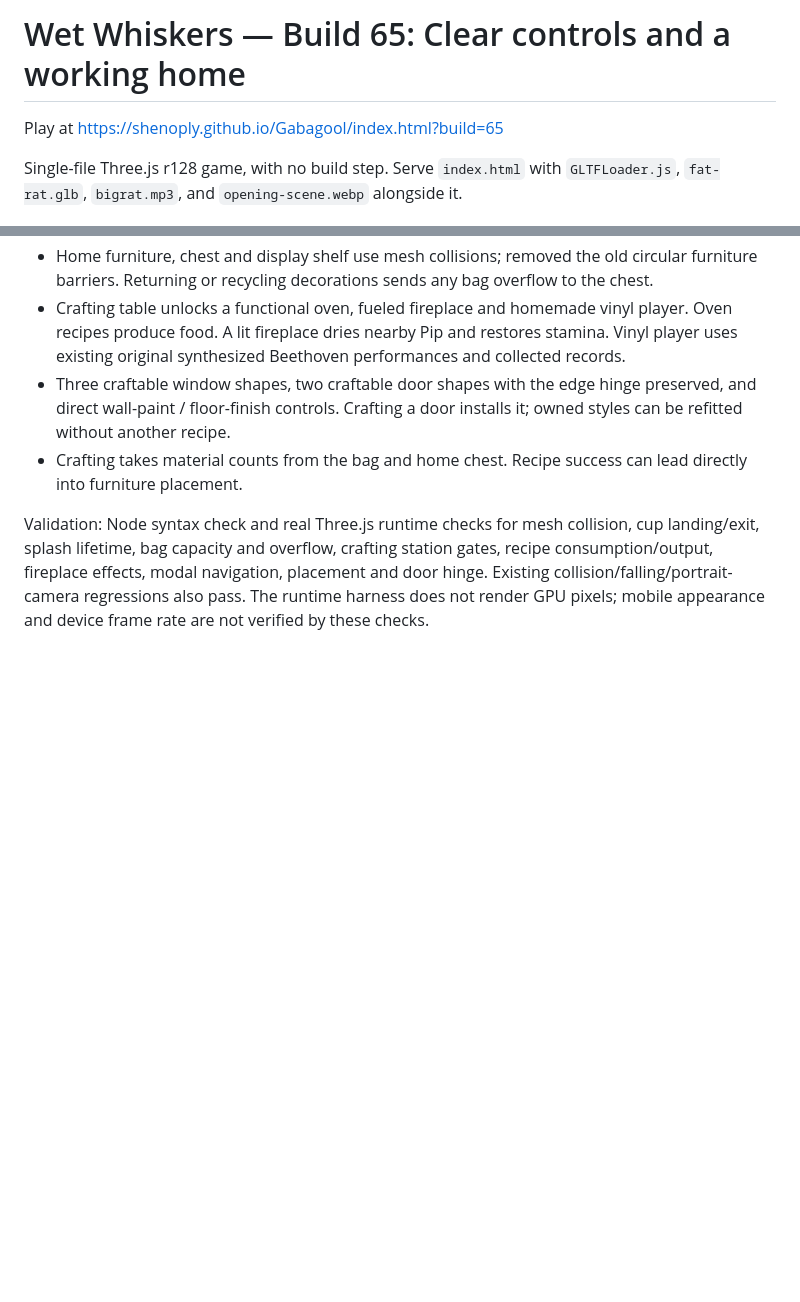
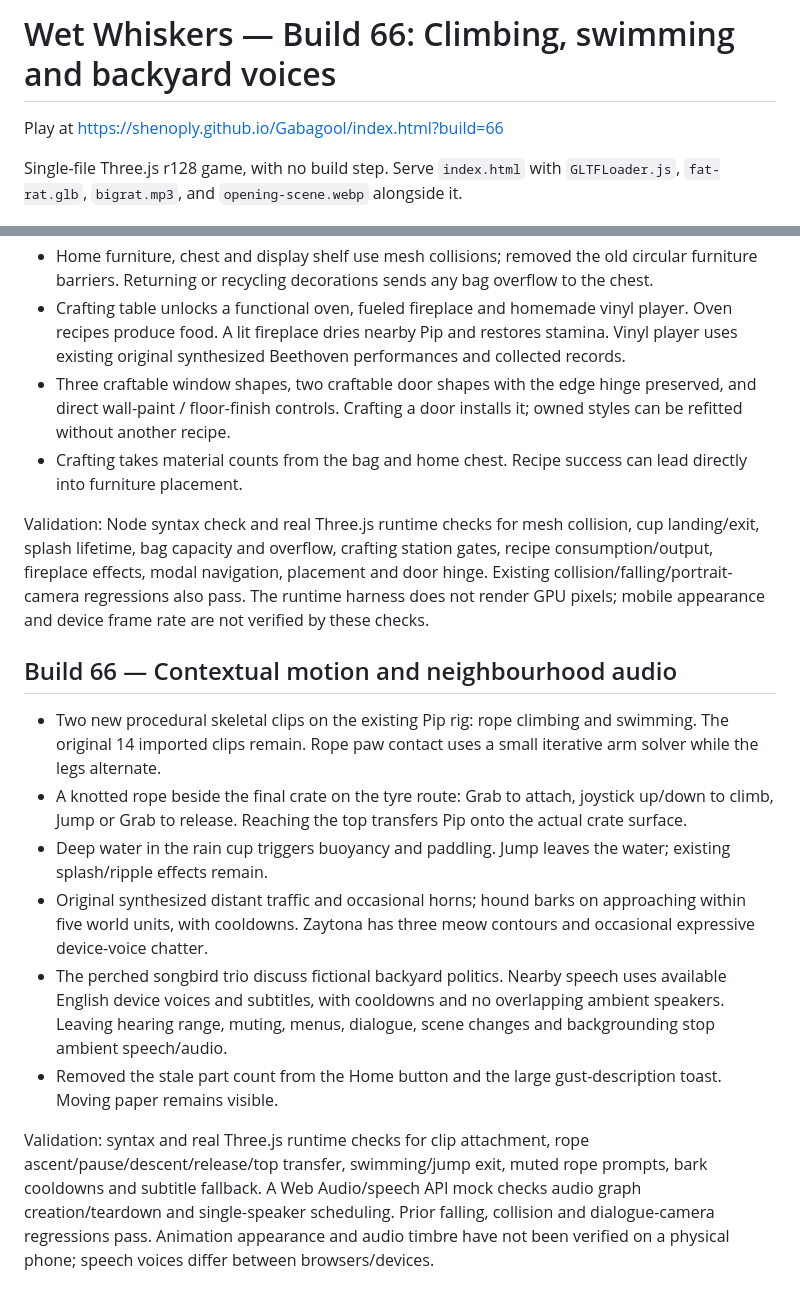
Before and after one commit to shenoply/Gabagool, a Markdown page: README.md, 2 parts joined by grey strips. Drawn GitHub-style; blank space fills up the shorter version.

Commit message:
Build 66: contextual rope/swim motion and neighbourhood audio

```diff
--- a/README.md
+++ b/README.md
@@ -1,6 +1,6 @@
-# Wet Whiskers — Build 65: Clear controls and a working home
+# Wet Whiskers — Build 66: Climbing, swimming and backyard voices
 
-Play at https://shenoply.github.io/Gabagool/index.html?build=65
+Play at https://shenoply.github.io/Gabagool/index.html?build=66
 
 Single-file Three.js r128 game, with no build step. Serve `index.html` with `GLTFLoader.js`, `fat-rat.glb`, `bigrat.mp3`, and `opening-scene.webp` alongside it.
 
@@ -427,3 +427,15 @@ Static scenery collision triangles are indexed into nearby spatial cells without
 - Crafting takes material counts from the bag and home chest. Recipe success can lead directly into furniture placement.
 
 Validation: Node syntax check and real Three.js runtime checks for mesh collision, cup landing/exit, splash lifetime, bag capacity and overflow, crafting station gates, recipe consumption/output, fireplace effects, modal navigation, placement and door hinge. Existing collision/falling/portrait-camera regressions also pass. The runtime harness does not render GPU pixels; mobile appearance and device frame rate are not verified by these checks.
+
+
+## Build 66 — Contextual motion and neighbourhood audio
+
+- Two new procedural skeletal clips on the existing Pip rig: rope climbing and swimming. The original 14 imported clips remain. Rope paw contact uses a small iterative arm solver while the legs alternate.
+- A knotted rope beside the final crate on the tyre route: Grab to attach, joystick up/down to climb, Jump or Grab to release. Reaching the top transfers Pip onto the actual crate surface.
+- Deep water in the rain cup triggers buoyancy and paddling. Jump leaves the water; existing splash/ripple effects remain.
+- Original synthesized distant traffic and occasional horns; hound barks on approaching within five world units, with cooldowns. Zaytona has three meow contours and occasional expressive device-voice chatter.
+- The perched songbird trio discuss fictional backyard politics. Nearby speech uses available English device voices and subtitles, with cooldowns and no overlapping ambient speakers. Leaving hearing range, muting, menus, dialogue, scene changes and backgrounding stop ambient speech/audio.
+- Removed the stale part count from the Home button and the large gust-description toast. Moving paper remains visible.
+
+Validation: syntax and real Three.js runtime checks for clip attachment, rope ascent/pause/descent/release/top transfer, swimming/jump exit, muted rope prompts, bark cooldowns and subtitle fallback. A Web Audio/speech API mock checks audio graph creation/teardown and single-speaker scheduling. Prior falling, collision and dialogue-camera regressions pass. Animation appearance and audio timbre have not been verified on a physical phone; speech voices differ between browsers/devices.
```
